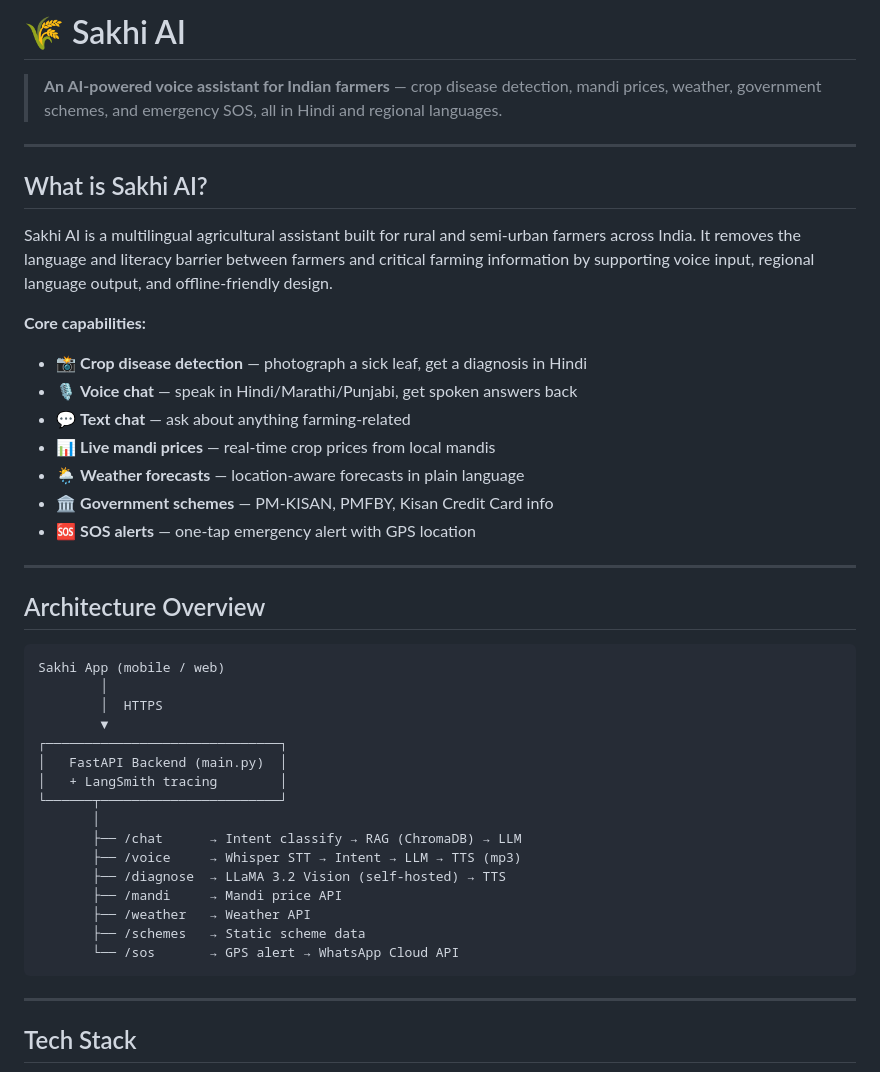
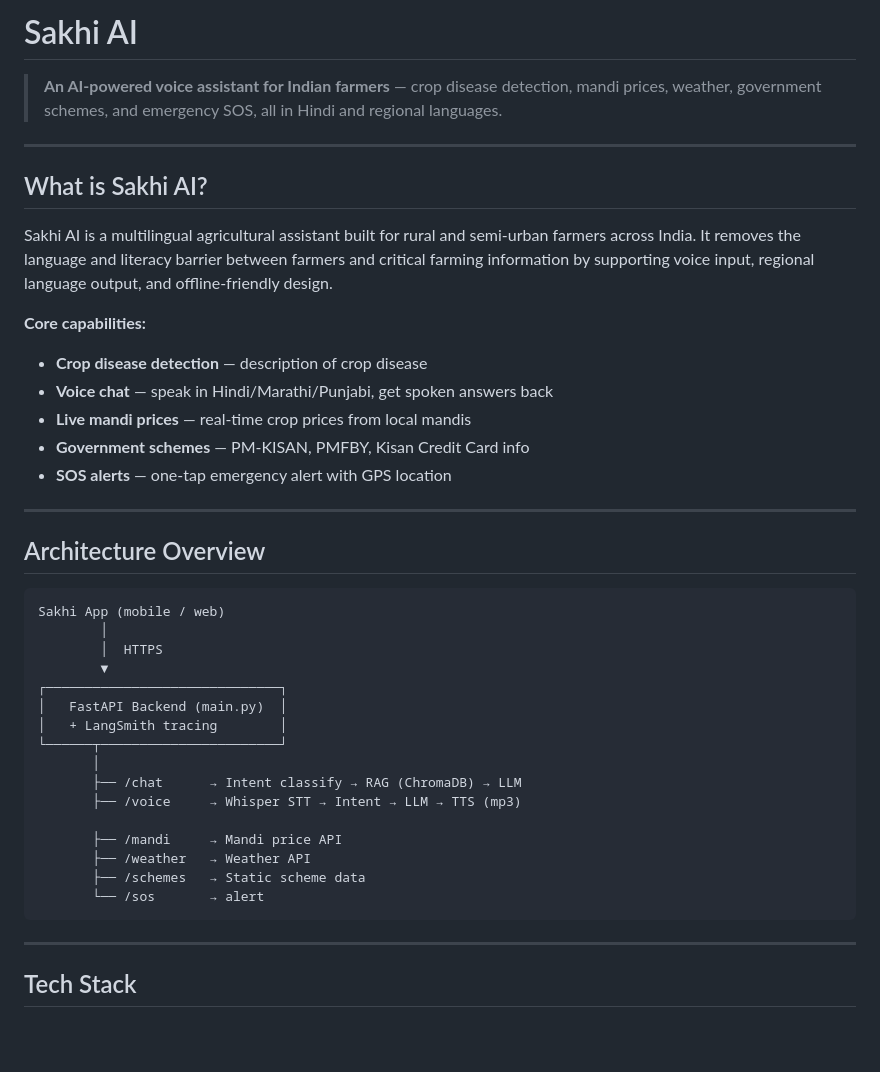
Before and after one commit to uditstocks/sakhi-ai, a Markdown page: README-2.md, the part around the change. Rendered like a GitHub page; blank space fills up the shorter version.

````diff
--- a/README-2.md
+++ b/README-2.md
@@ -1,4 +1,4 @@
-# 🌾 Sakhi AI
+#  Sakhi AI
 
 > **An AI-powered voice assistant for Indian farmers** — crop disease detection, mandi prices, weather, government schemes, and emergency SOS, all in Hindi and regional languages.
 
@@ -10,13 +10,11 @@ Sakhi AI is a multilingual agricultural assistant built for rural and semi-urban
 
 **Core capabilities:**
 
-- 📸 **Crop disease detection** — photograph a sick leaf, get a diagnosis in Hindi
-- 🎙️ **Voice chat** — speak in Hindi/Marathi/Punjabi, get spoken answers back
-- 💬 **Text chat** — ask about anything farming-related
-- 📊 **Live mandi prices** — real-time crop prices from local mandis
-- 🌦️ **Weather forecasts** — location-aware forecasts in plain language
-- 🏛️ **Government schemes** — PM-KISAN, PMFBY, Kisan Credit Card info
-- 🆘 **SOS alerts** — one-tap emergency alert with GPS location
+-  **Crop disease detection** — description of crop disease
+-  **Voice chat** — speak in Hindi/Marathi/Punjabi, get spoken answers back
+-  **Live mandi prices** — real-time crop prices from local mandis
+-  **Government schemes** — PM-KISAN, PMFBY, Kisan Credit Card info
+-  **SOS alerts** — one-tap emergency alert with GPS location
 
 ---
 
@@ -34,11 +32,11 @@ Sakhi App (mobile / web)
        │
        ├── /chat      → Intent classify → RAG (ChromaDB) → LLM
        ├── /voice     → Whisper STT → Intent → LLM → TTS (mp3)
-       ├── /diagnose  → LLaMA 3.2 Vision (self-hosted) → TTS
+
        ├── /mandi     → Mandi price API
        ├── /weather   → Weather API
        ├── /schemes   → Static scheme data
-       └── /sos       → GPS alert → WhatsApp Cloud API
+       └── /sos       → alert
 ```
 
 ---
````
